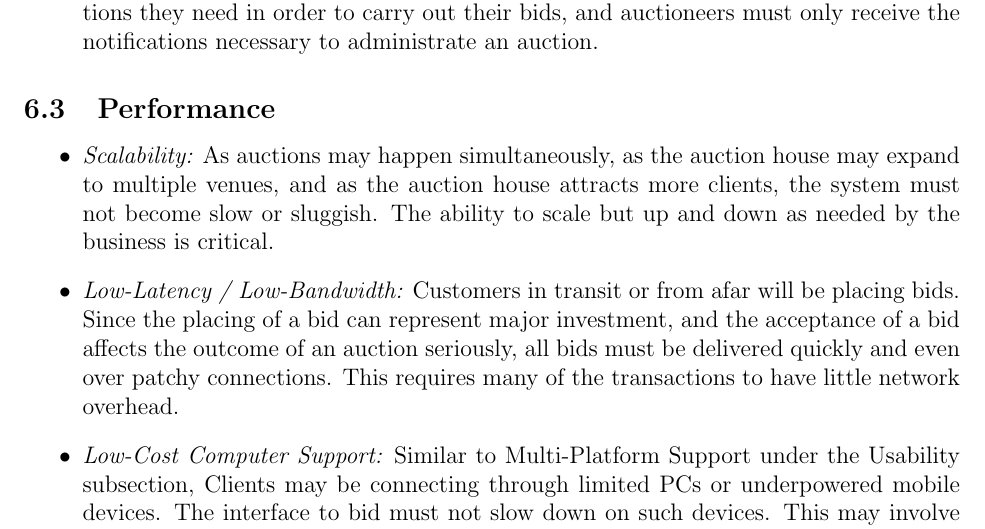
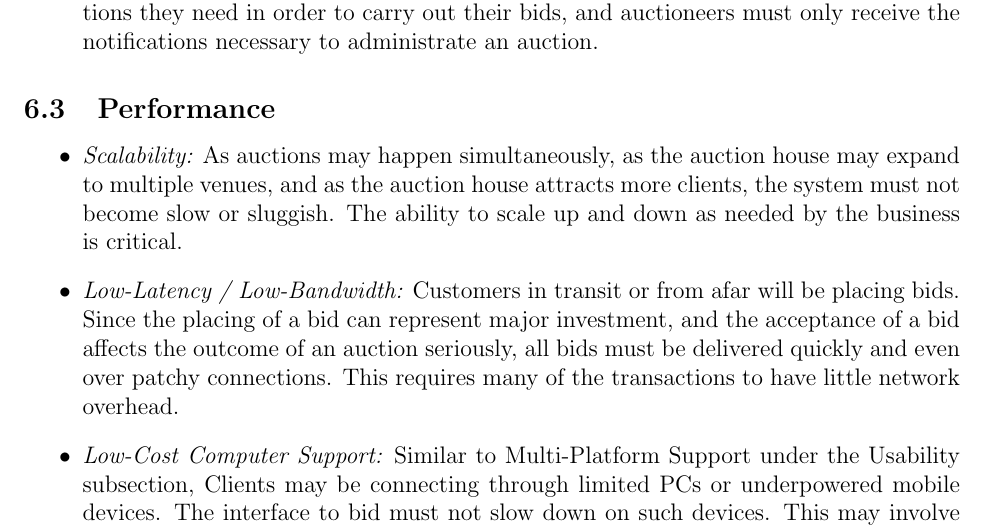
Before and after one commit to andmikey/inf2c-se-coursework, a LaTeX document (Coursework 1.tex): part of page 11 of 14, cut so that both start at the same text. Compiled offline with pdfLaTeX.

Commit message:
Remove misplaced word

```diff
--- a/Coursework 1.tex
+++ b/Coursework 1.tex
@@ -218,7 +218,7 @@ Non-Functional Requirements are categorized into five sections:
 \end{itemize}
 \subsection{Performance}
 \begin{itemize}
-\item {\it Scalability:} As auctions may happen simultaneously, as the auction house may expand to multiple venues, and as the auction house attracts more clients, the system must not become slow or sluggish. The ability to scale but up and down as needed by the business is critical.
+\item {\it Scalability:} As auctions may happen simultaneously, as the auction house may expand to multiple venues, and as the auction house attracts more clients, the system must not become slow or sluggish. The ability to scale up and down as needed by the business is critical.
 \item {\it Low-Latency / Low-Bandwidth:} Customers in transit or from afar will be placing bids. Since the placing of a bid can represent major investment, and the acceptance of a bid affects the outcome of an auction seriously, all bids must be delivered quickly and even over patchy connections. This requires many of the transactions to have little network overhead.
 \item {\it Low-Cost Computer Support:} Similar to Multi-Platform Support under the Usability subsection, Clients may be connecting through limited PCs or underpowered mobile devices. The interface to bid must not slow down on such devices. This may involve choosing investing development time into platform-specific optimizations and fixes.
 \end{itemize}
```
